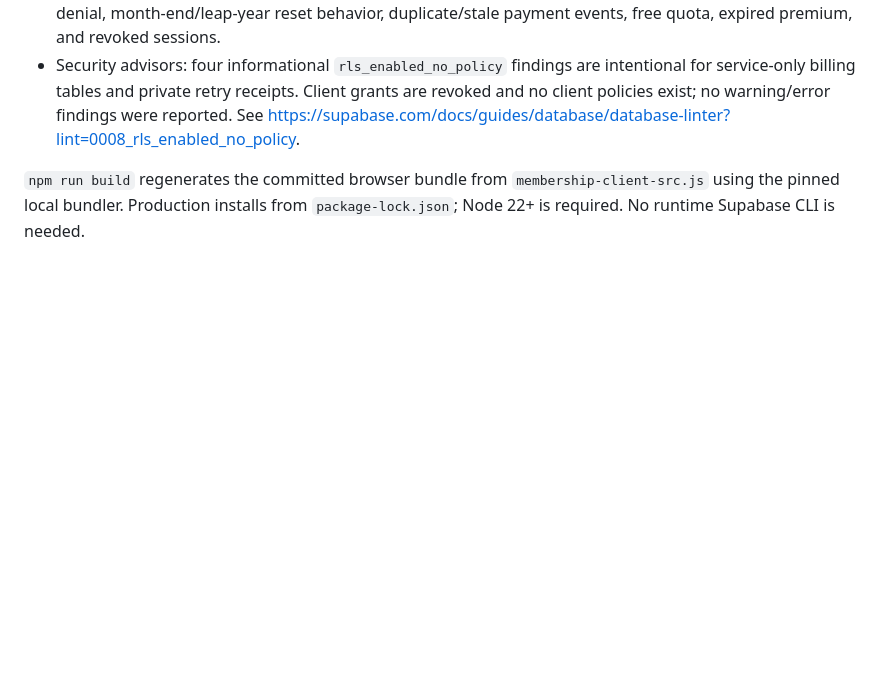
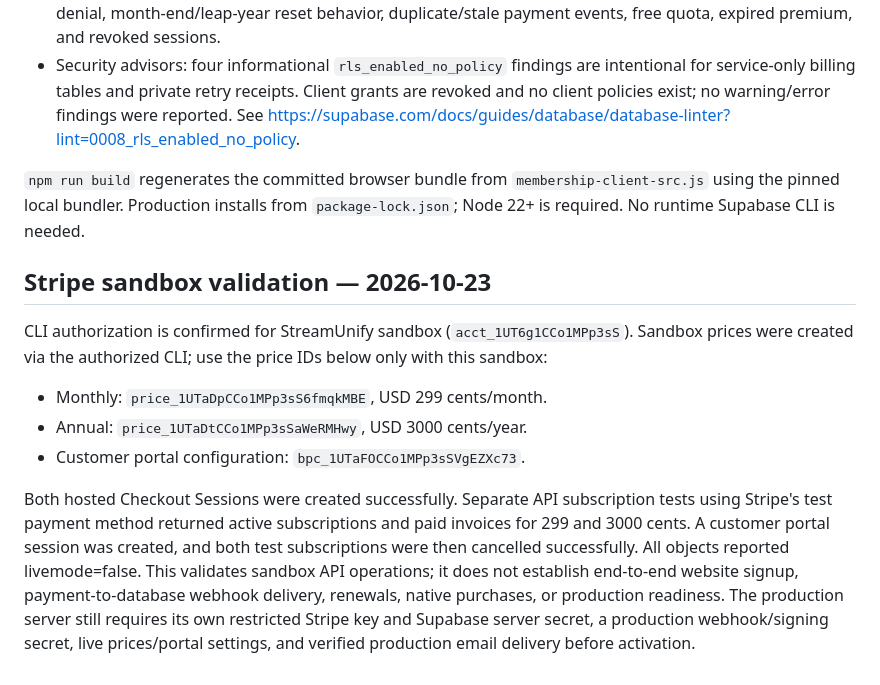
Before and after one commit to StreamUnify/Hello-world, a Markdown page: MEMBERSHIP.md, the part around the change. Drawn GitHub-style; blank space fills up the shorter version.

Commit message:
[skip render] Record successful Stripe sandbox payment and cancellation checks

```diff
--- a/MEMBERSHIP.md
+++ b/MEMBERSHIP.md
@@ -50,3 +50,13 @@ Apple Pay and Google Pay can appear in eligible web Checkout sessions according
 - Security advisors: four informational `rls_enabled_no_policy` findings are intentional for service-only billing tables and private retry receipts. Client grants are revoked and no client policies exist; no warning/error findings were reported. See https://supabase.com/docs/guides/database/database-linter?lint=0008_rls_enabled_no_policy.
 
 `npm run build` regenerates the committed browser bundle from `membership-client-src.js` using the pinned local bundler. Production installs from `package-lock.json`; Node 22+ is required. No runtime Supabase CLI is needed.
+
+## Stripe sandbox validation — 2026-10-23
+
+CLI authorization is confirmed for StreamUnify sandbox (`acct_1UT6g1CCo1MPp3sS`). Sandbox prices were created via the authorized CLI; use the price IDs below only with this sandbox:
+
+- Monthly: `price_1UTaDpCCo1MPp3sS6fmqkMBE`, USD 299 cents/month.
+- Annual: `price_1UTaDtCCo1MPp3sSaWeRMHwy`, USD 3000 cents/year.
+- Customer portal configuration: `bpc_1UTaFOCCo1MPp3sSVgEZXc73`.
+
+Both hosted Checkout Sessions were created successfully. Separate API subscription tests using Stripe's test payment method returned active subscriptions and paid invoices for 299 and 3000 cents. A customer portal session was created, and both test subscriptions were then cancelled successfully. All objects reported livemode=false. This validates sandbox API operations; it does not establish end-to-end website signup, payment-to-database webhook delivery, renewals, native purchases, or production readiness. The production server still requires its own restricted Stripe key and Supabase server secret, a production webhook/signing secret, live prices/portal settings, and verified production email delivery before activation.
```
